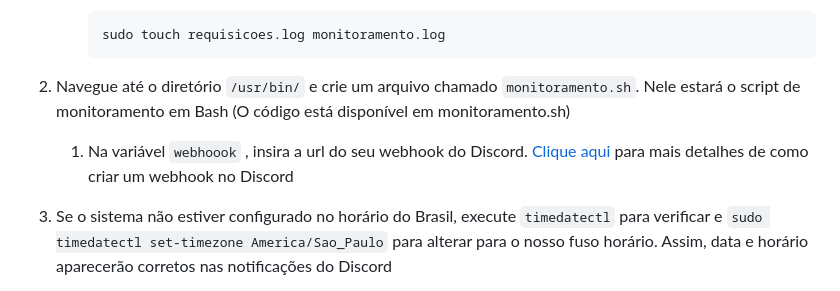
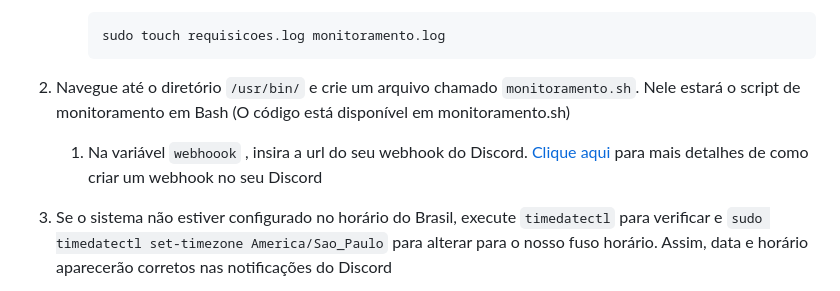
Before and after one commit to hidalgobru/projeto-aws-linux, a Markdown page: README.md, the part around the change. Rendered like a GitHub page.

Commit message:
atualizando repo

````diff
--- a/README.md
+++ b/README.md
@@ -202,7 +202,7 @@ Nesta etapa, será realizado:
         ```
 
 2. Navegue até o diretório `/usr/bin/` e crie um arquivo chamado `monitoramento.sh`. Nele estará o script de monitoramento em Bash (O código está disponível em monitoramento.sh)
-    1. Na variável `webhoook` , insira a url do seu webhook do Discord. [Clique aqui](https://www.alura.com.br/artigos/webhooks?srsltid=AfmBOorKb3Z7HXhrjjGNkf2VZiElJ7RNG6T8XYcPo4FQL43CgX0-sYOC) para mais detalhes de como criar um webhook no Discord
+    1. Na variável `webhoook` , insira a url do seu webhook do Discord. [Clique aqui](https://www.alura.com.br/artigos/webhooks?srsltid=AfmBOorKb3Z7HXhrjjGNkf2VZiElJ7RNG6T8XYcPo4FQL43CgX0-sYOC) para mais detalhes de como criar um webhook no seu Discord
 3. Se o sistema não estiver configurado no horário do Brasil, execute `timedatectl` para verificar e `sudo timedatectl set-timezone America/Sao_Paulo` para alterar para o nosso fuso horário. Assim, data e horário aparecerão corretos nas notificações do Discord
 4. Após a criação do `monitoramento.sh`, será preciso alterar as permissões para que o mesmo seja executado → execute `sudo chmod a+x monitoramento.sh` (`a+x` adiciona a permissão de execução para todos os usuários.)
 
````
